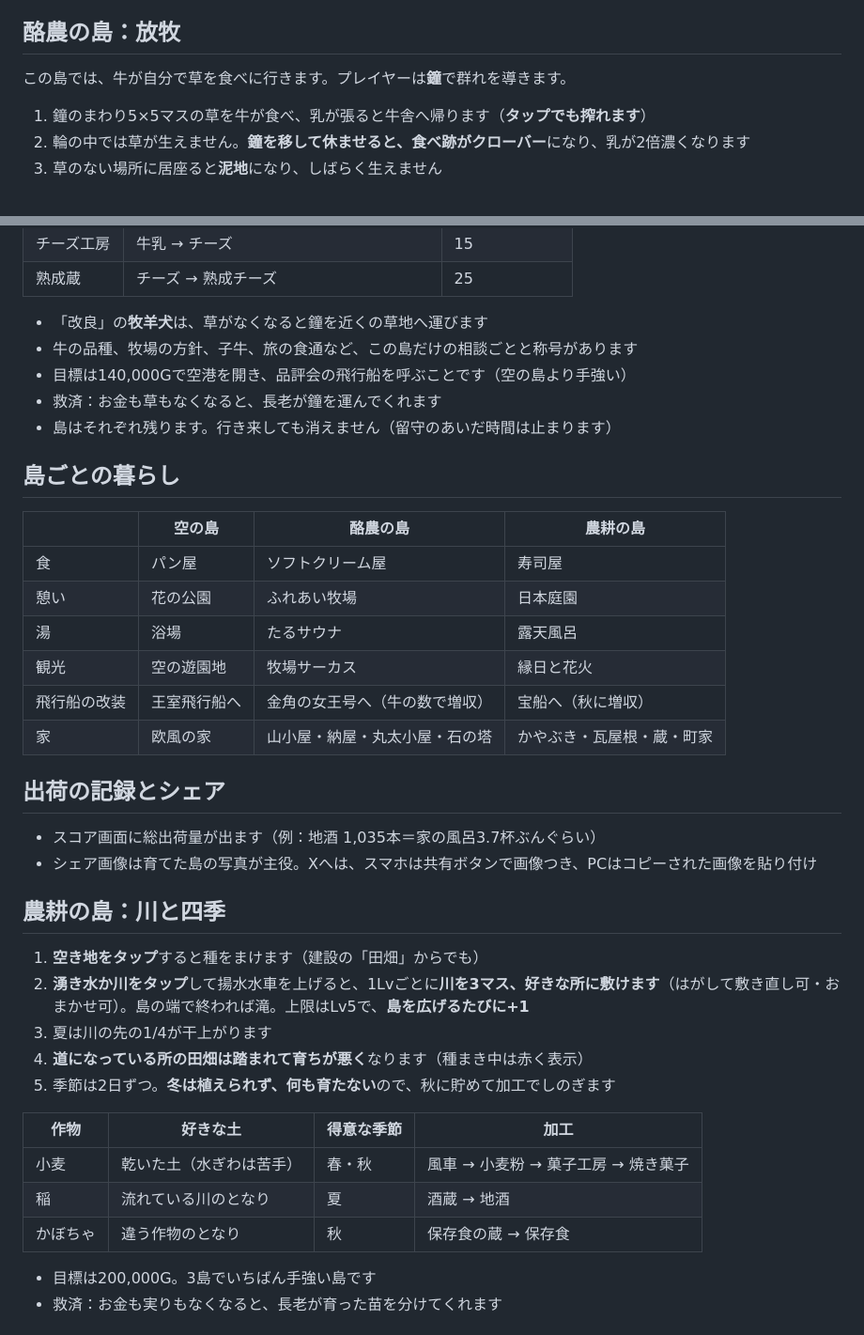
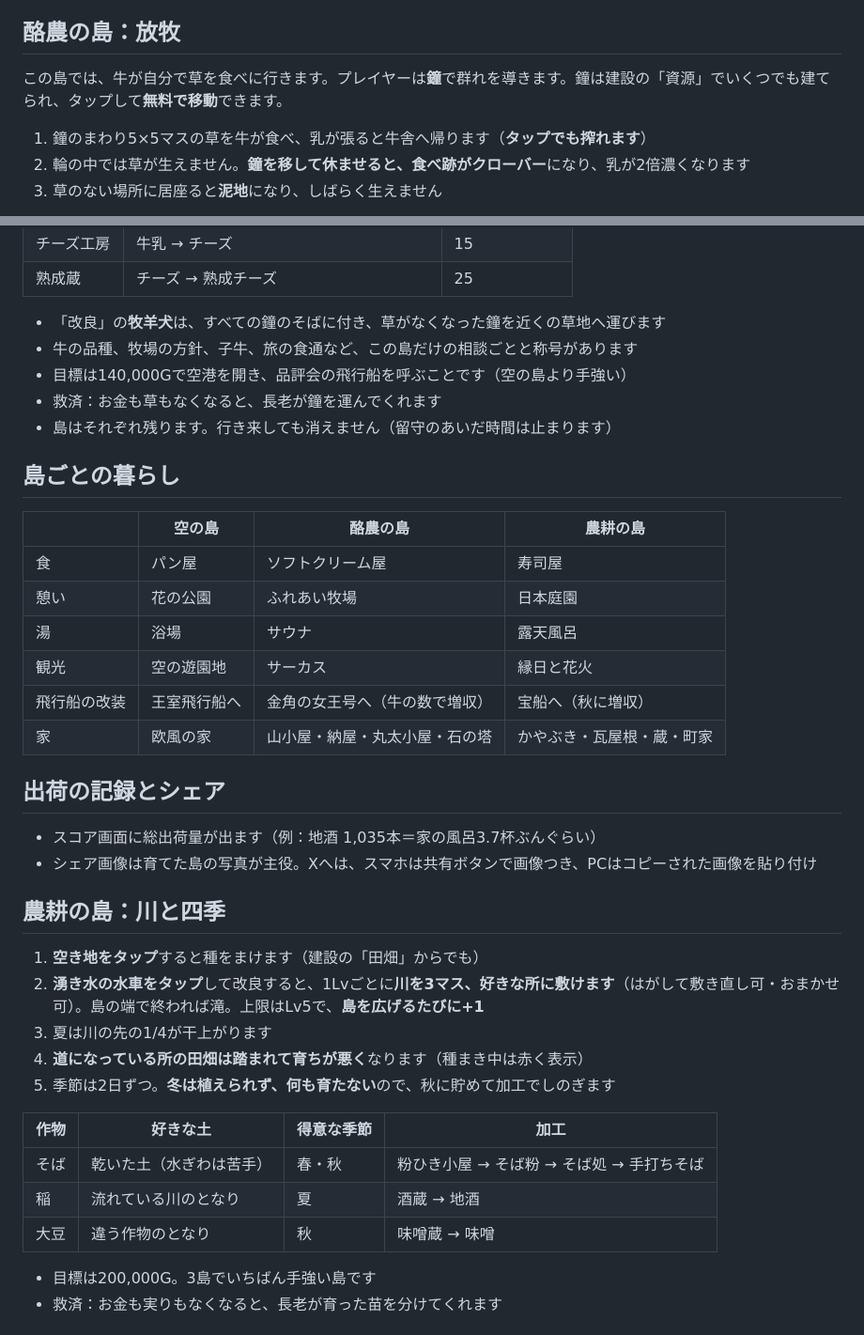
Before and after one commit to sin1n24/diorama, a Markdown page: README.md, 2 parts joined by grey strips. Shown at 94% size. Rendered like a GitHub page.

Commit message:
OGP画像を3島の絵に刷新（絶対URL）・READMEを新仕様に
Co-Authored-By: Claude Opus 5.5 <noreply@anthropic.com>
Claude-Session: https://claude.ai/code/session_01Uj57nGQSB9VBn89LNiyo9N

```diff
--- a/README.md
+++ b/README.md
@@ -60,7 +60,7 @@
 
 ## 酪農の島：放牧
 
-この島では、牛が自分で草を食べに行きます。プレイヤーは**鐘**で群れを導きます。
+この島では、牛が自分で草を食べに行きます。プレイヤーは**鐘**で群れを導きます。鐘は建設の「資源」でいくつでも建てられ、タップして**無料で移動**できます。
 
 1. 鐘のまわり5×5マスの草を牛が食べ、乳が張ると牛舎へ帰ります（**タップでも搾れます**）
 2. 輪の中では草が生えません。**鐘を移して休ませると、食べ跡がクローバー**になり、乳が2倍濃くなります
@@ -76,7 +76,7 @@
 | チーズ工房 | 牛乳 → チーズ | 15 |
 | 熟成蔵 | チーズ → 熟成チーズ | 25 |
 
-- 「改良」の**牧羊犬**は、草がなくなると鐘を近くの草地へ運びます
+- 「改良」の**牧羊犬**は、すべての鐘のそばに付き、草がなくなった鐘を近くの草地へ運びます
 - 牛の品種、牧場の方針、子牛、旅の食通など、この島だけの相談ごとと称号があります
 - 目標は140,000Gで空港を開き、品評会の飛行船を呼ぶことです（空の島より手強い）
 - 救済：お金も草もなくなると、長老が鐘を運んでくれます
@@ -87,8 +87,8 @@
 |---|---|---|---|
 | 食 | パン屋 | ソフトクリーム屋 | 寿司屋 |
 | 憩い | 花の公園 | ふれあい牧場 | 日本庭園 |
-| 湯 | 浴場 | たるサウナ | 露天風呂 |
-| 観光 | 空の遊園地 | 牧場サーカス | 縁日と花火 |
+| 湯 | 浴場 | サウナ | 露天風呂 |
+| 観光 | 空の遊園地 | サーカス | 縁日と花火 |
 | 飛行船の改装 | 王室飛行船へ | 金角の女王号へ（牛の数で増収） | 宝船へ（秋に増収） |
 | 家 | 欧風の家 | 山小屋・納屋・丸太小屋・石の塔 | かやぶき・瓦屋根・蔵・町家 |
 
@@ -99,16 +99,16 @@
 ## 農耕の島：川と四季
 
 1. **空き地をタップ**すると種をまけます（建設の「田畑」からでも）
-2. **湧き水か川をタップ**して揚水水車を上げると、1Lvごとに**川を3マス、好きな所に敷けます**（はがして敷き直し可・おまかせ可）。島の端で終われば滝。上限はLv5で、**島を広げるたびに+1**
+2. **湧き水の水車をタップ**して改良すると、1Lvごとに**川を3マス、好きな所に敷けます**（はがして敷き直し可・おまかせ可）。島の端で終われば滝。上限はLv5で、**島を広げるたびに+1**
 3. 夏は川の先の1/4が干上がります
 4. **道になっている所の田畑は踏まれて育ちが悪く**なります（種まき中は赤く表示）
 5. 季節は2日ずつ。**冬は植えられず、何も育たない**ので、秋に貯めて加工でしのぎます
 
 | 作物 | 好きな土 | 得意な季節 | 加工 |
 |---|---|---|---|
-| 小麦 | 乾いた土（水ぎわは苦手） | 春・秋 | 風車 → 小麦粉 → 菓子工房 → 焼き菓子 |
+| そば | 乾いた土（水ぎわは苦手） | 春・秋 | 粉ひき小屋 → そば粉 → そば処 → 手打ちそば |
 | 稲 | 流れている川のとなり | 夏 | 酒蔵 → 地酒 |
-| かぼちゃ | 違う作物のとなり | 秋 | 保存食の蔵 → 保存食 |
+| 大豆 | 違う作物のとなり | 秋 | 味噌蔵 → 味噌 |
 
 - 目標は200,000G。3島でいちばん手強い島です
 - 救済：お金も実りもなくなると、長老が育った苗を分けてくれます
```
Also changed, not shown: assets/og-v2.png (added), 1 other file.
